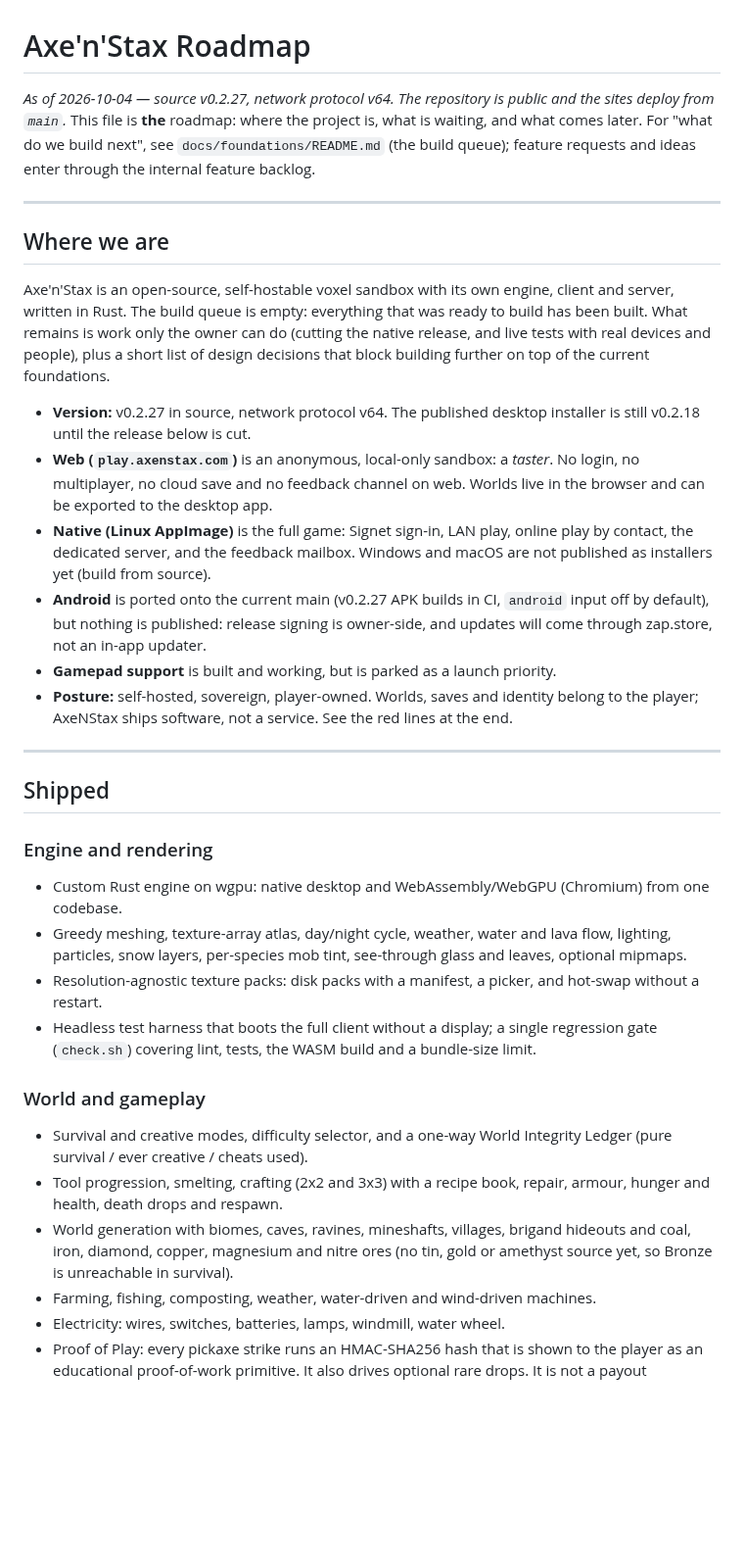
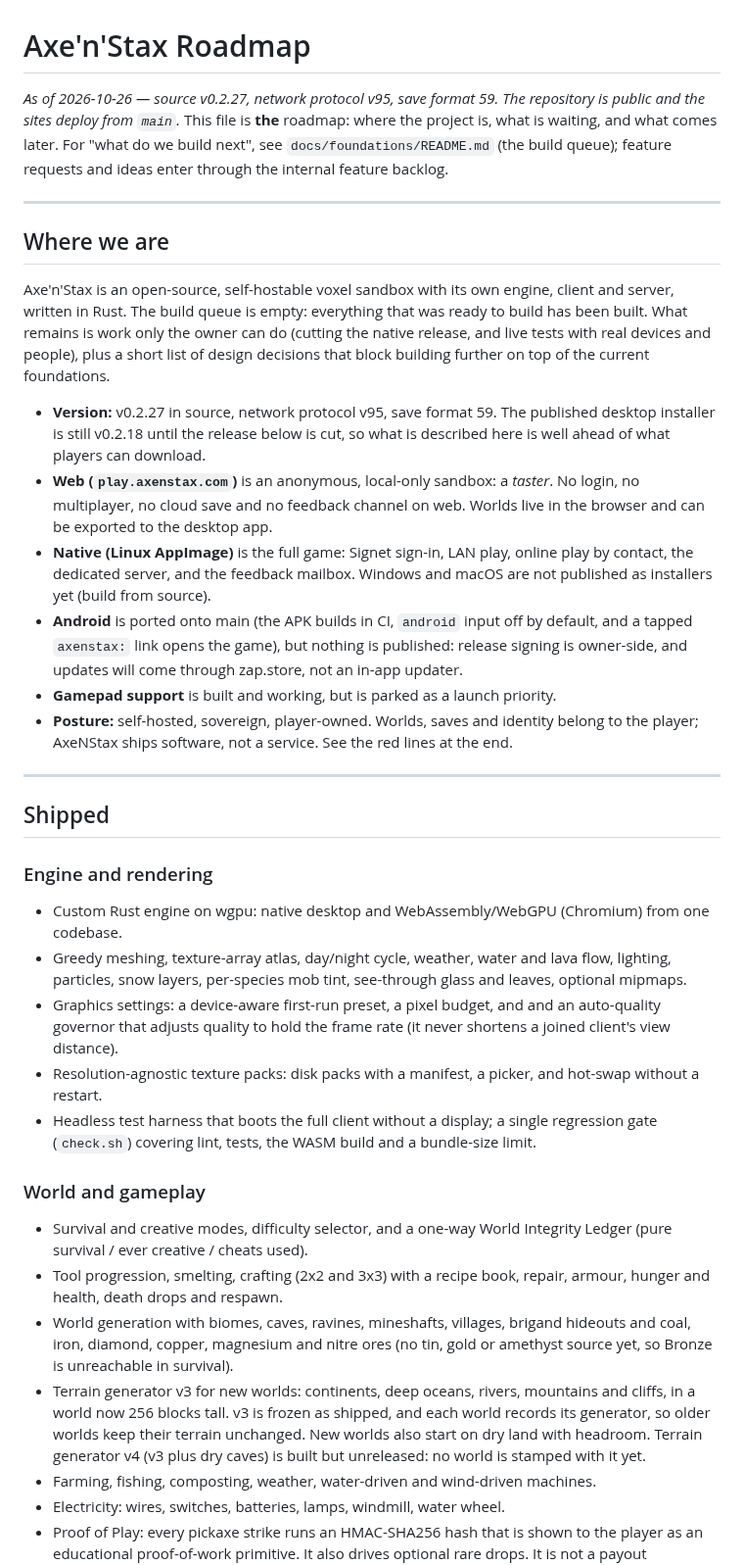
Before and after one commit to decented/axenstax, a Markdown page: docs/roadmap.md, the part around one of its changes. Shown at 98% size. Drawn GitHub-style; blank space fills up the shorter version.

```diff
--- a/docs/roadmap.md
+++ b/docs/roadmap.md
@@ -1,6 +1,6 @@
 # Axe'n'Stax Roadmap
 
-*As of 2026-10-04 — source v0.2.27, network protocol v64. The repository is public and the sites deploy from `main`.*
+*As of 2026-10-26 — source v0.2.27, network protocol v95, save format 59. The repository is public and the sites deploy from `main`.*
 This file is **the** roadmap: where the project is, what is waiting, and what comes later.
 For "what do we build next", see `docs/foundations/README.md` (the build queue); feature requests and ideas enter through the internal feature backlog.
 
@@ -10,10 +10,10 @@ For "what do we build next", see `docs/foundations/README.md` (the build queue);
 
 Axe'n'Stax is an open-source, self-hostable voxel sandbox with its own engine, client and server, written in Rust. The build queue is empty: everything that was ready to build has been built. What remains is work only the owner can do (cutting the native release, and live tests with real devices and people), plus a short list of design decisions that block building further on top of the current foundations.
 
-- **Version:** v0.2.27 in source, network protocol v64. The published desktop installer is still v0.2.18 until the release below is cut.
+- **Version:** v0.2.27 in source, network protocol v95, save format 59. The published desktop installer is still v0.2.18 until the release below is cut, so what is described here is well ahead of what players can download.
 - **Web (`play.axenstax.com`)** is an anonymous, local-only sandbox: a *taster*. No login, no multiplayer, no cloud save and no feedback channel on web. Worlds live in the browser and can be exported to the desktop app.
 - **Native (Linux AppImage)** is the full game: Signet sign-in, LAN play, online play by contact, the dedicated server, and the feedback mailbox. Windows and macOS are not published as installers yet (build from source).
-- **Android** is ported onto the current main (v0.2.27 APK builds in CI, `android` input off by default), but nothing is published: release signing is owner-side, and updates will come through zap.store, not an in-app updater.
+- **Android** is ported onto main (the APK builds in CI, `android` input off by default, and a tapped `axenstax:` link opens the game), but nothing is published: release signing is owner-side, and updates will come through zap.store, not an in-app updater.
 - **Gamepad support** is built and working, but is parked as a launch priority.
 - **Posture:** self-hosted, sovereign, player-owned. Worlds, saves and identity belong to the player; AxeNStax ships software, not a service. See the red lines at the end.
 
@@ -24,6 +24,7 @@ Axe'n'Stax is an open-source, self-hostable voxel sandbox with its own engine, c
 ### Engine and rendering
 - Custom Rust engine on wgpu: native desktop and WebAssembly/WebGPU (Chromium) from one codebase.
 - Greedy meshing, texture-array atlas, day/night cycle, weather, water and lava flow, lighting, particles, snow layers, per-species mob tint, see-through glass and leaves, optional mipmaps.
+- Graphics settings: a device-aware first-run preset, a pixel budget, and and an auto-quality governor that adjusts quality to hold the frame rate (it never shortens a joined client's view distance).
 - Resolution-agnostic texture packs: disk packs with a manifest, a picker, and hot-swap without a restart.
 - Headless test harness that boots the full client without a display; a single regression gate (`check.sh`) covering lint, tests, the WASM build and a bundle-size limit.
 
@@ -31,6 +32,7 @@ Axe'n'Stax is an open-source, self-hostable voxel sandbox with its own engine, c
 - Survival and creative modes, difficulty selector, and a one-way World Integrity Ledger (pure survival / ever creative / cheats used).
 - Tool progression, smelting, crafting (2x2 and 3x3) with a recipe book, repair, armour, hunger and health, death drops and respawn.
 - World generation with biomes, caves, ravines, mineshafts, villages, brigand hideouts and coal, iron, diamond, copper, magnesium and nitre ores (no tin, gold or amethyst source yet, so Bronze is unreachable in survival).
+- Terrain generator v3 for new worlds: continents, deep oceans, rivers, mountains and cliffs, in a world now 256 blocks tall. v3 is frozen as shipped, and each world records its generator, so older worlds keep their terrain unchanged. New worlds also start on dry land with headroom. Terrain generator v4 (v3 plus dry caves) is built but unreleased: no world is stamped with it yet.
 - Farming, fishing, composting, weather, water-driven and wind-driven machines.
 - Electricity: wires, switches, batteries, lamps, windmill, water wheel.
 - Proof of Play: every pickaxe strike runs an HMAC-SHA256 hash that is shown to the player as an educational proof-of-work primitive. It also drives optional rare drops. It is not a payout mechanism.
```
Also changed, not shown: other parts of docs/roadmap.md (+26 -13 lines).
